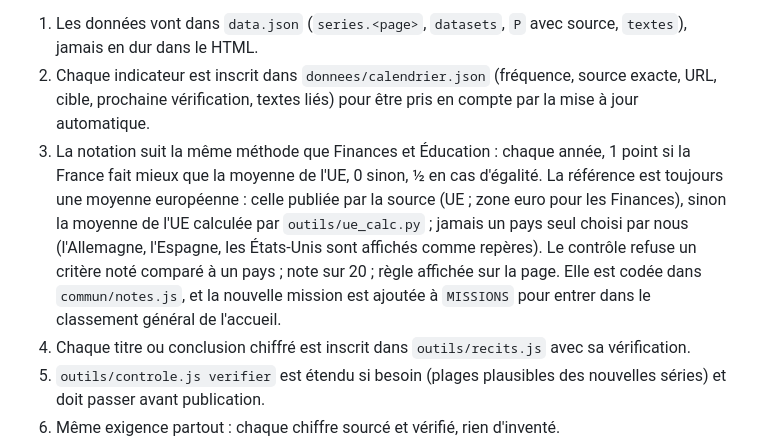
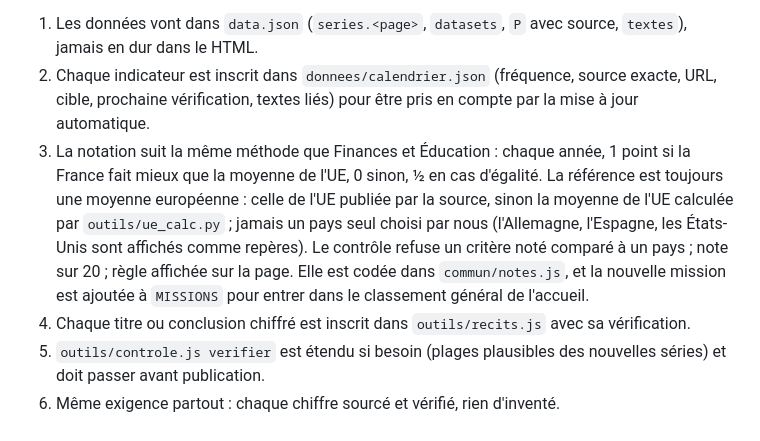
Before and after one commit to concret2027/Concret2027, a Markdown page: CLAUDE.md, the part around the change. Drawn GitHub-style.

Commit message:
Règle unique : plus d'exception zone euro

```diff
--- a/CLAUDE.md
+++ b/CLAUDE.md
@@ -56,7 +56,7 @@ Santé, Sécurité et justice, Défense, Vie des Français, ou tout indicateur a
 
 1. Les données vont dans `data.json` (`series.<page>`, `datasets`, `P` avec source, `textes`), jamais en dur dans le HTML.
 2. Chaque indicateur est inscrit dans `donnees/calendrier.json` (fréquence, source exacte, URL, cible, prochaine vérification, textes liés) pour être pris en compte par la mise à jour automatique.
-3. La notation suit la même méthode que Finances et Éducation : chaque année, 1 point si la France fait mieux que la moyenne de l'UE, 0 sinon, ½ en cas d'égalité. La référence est toujours une moyenne européenne : celle publiée par la source (UE ; zone euro pour les Finances), sinon la moyenne de l'UE calculée par `outils/ue_calc.py` ; jamais un pays seul choisi par nous (l'Allemagne, l'Espagne, les États-Unis sont affichés comme repères). Le contrôle refuse un critère noté comparé à un pays ; note sur 20 ; règle affichée sur la page. Elle est codée dans `commun/notes.js`, et la nouvelle mission est ajoutée à `MISSIONS` pour entrer dans le classement général de l'accueil.
+3. La notation suit la même méthode que Finances et Éducation : chaque année, 1 point si la France fait mieux que la moyenne de l'UE, 0 sinon, ½ en cas d'égalité. La référence est toujours une moyenne européenne : celle de l'UE publiée par la source, sinon la moyenne de l'UE calculée par `outils/ue_calc.py` ; jamais un pays seul choisi par nous (l'Allemagne, l'Espagne, les États-Unis sont affichés comme repères). Le contrôle refuse un critère noté comparé à un pays ; note sur 20 ; règle affichée sur la page. Elle est codée dans `commun/notes.js`, et la nouvelle mission est ajoutée à `MISSIONS` pour entrer dans le classement général de l'accueil.
 4. Chaque titre ou conclusion chiffré est inscrit dans `outils/recits.js` avec sa vérification.
 5. `outils/controle.js verifier` est étendu si besoin (plages plausibles des nouvelles séries) et doit passer avant publication.
 6. Même exigence partout : chaque chiffre sourcé et vérifié, rien d'inventé.
```
